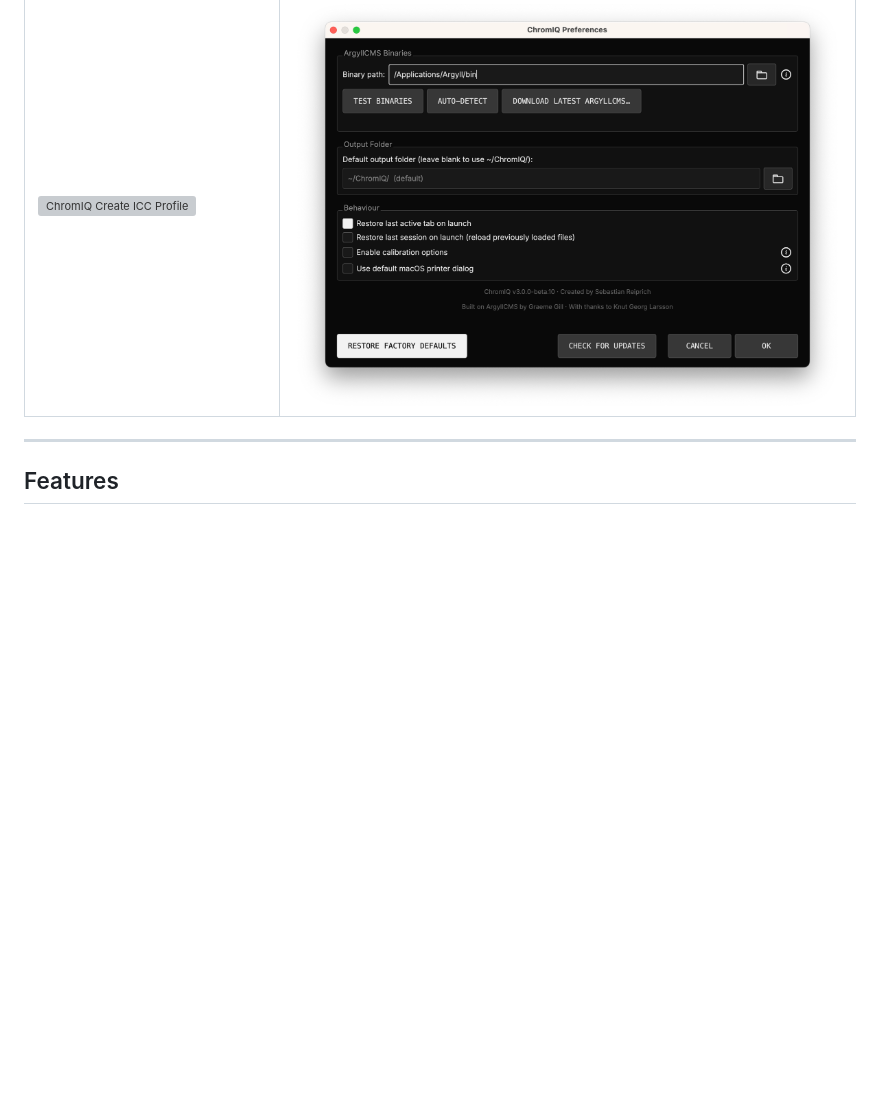
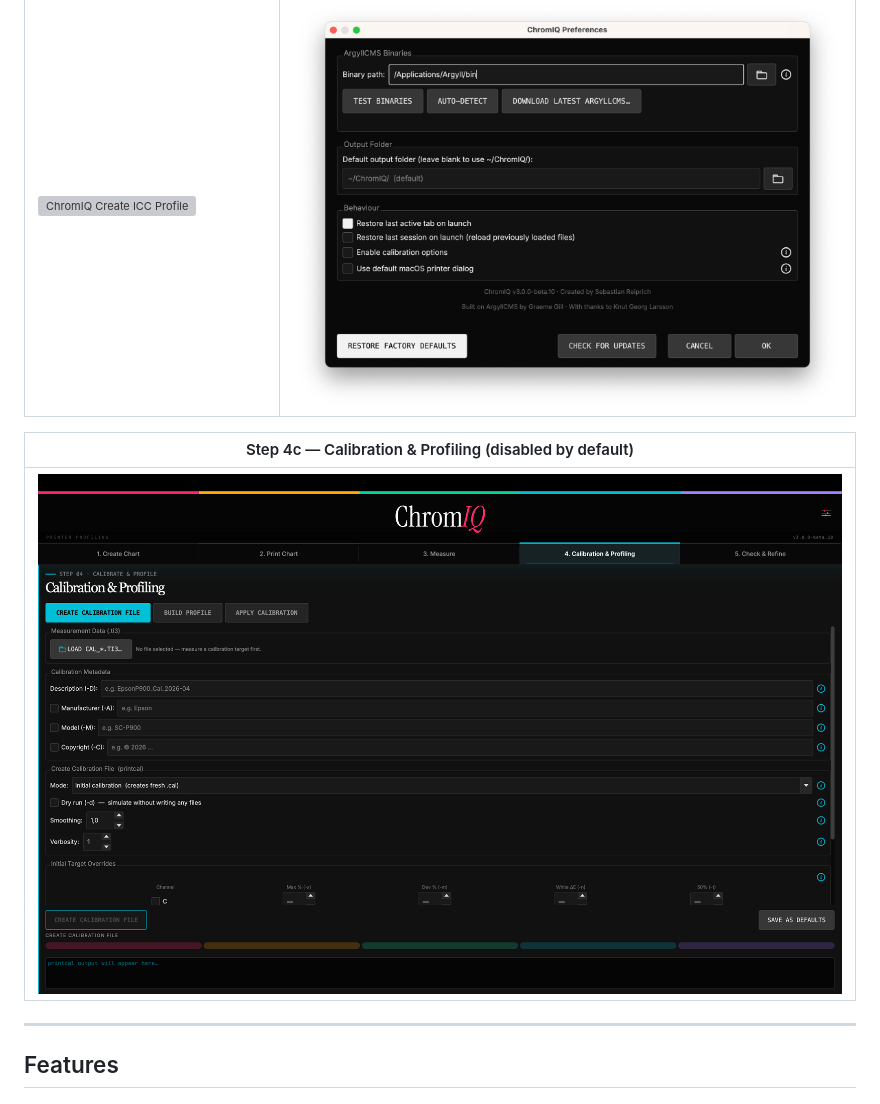
Before and after one commit to andrewphipps00/ChromIQ, a Markdown page: README.md, the part around the change. Drawn GitHub-style; blank space fills up the shorter version; grey boxes are pictures that could not be loaded.

```diff
--- a/README.md
+++ b/README.md
@@ -55,6 +55,10 @@ Extract the ZIP, open the `ChromIQ` folder, and run `ChromIQ.exe`. Windows Smart
 | Step 5b — Check & Refine (manual)  | Settings |
 |---|---|
 | ![ChromIQ Create ICC Profile](docs/5b.png) | ![ChromIQ Check & Refine](docs/6.png) |
+
+| Step 4c — Calibration & Profiling (disabled by default)  |
+|---|
+| ![ChromIQ Create ICC Profile](docs/4c.png) |
 
 ---
 
```
